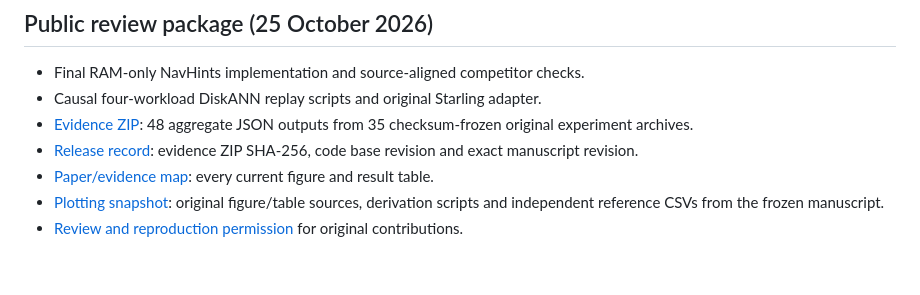
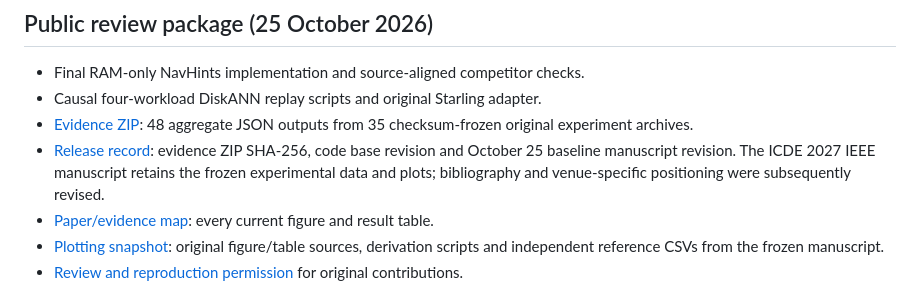
Before and after one commit to gilga1983/GeoIVF, a Markdown page: docs/ARTIFACT_REVIEW.md, the part around the change. Drawn GitHub-style; blank space fills up the shorter version.

Commit message:
ICDE preflight: update docs/ARTIFACT_REVIEW.md venue label and frozen-evidence provenance

```diff
--- a/docs/ARTIFACT_REVIEW.md
+++ b/docs/ARTIFACT_REVIEW.md
@@ -11,7 +11,9 @@ Demand-Aware Navigation for Disk-Resident Vector Search*. Start with the
 - [Evidence ZIP](../repro/navhints-reviewer-evidence.zip): 48 aggregate JSON
   outputs from 35 checksum-frozen original experiment archives.
 - [Release record](../repro/release-20261025.json): evidence ZIP SHA-256,
-  code base revision and exact manuscript revision.
+  code base revision and October 25 baseline manuscript revision.
+  The ICDE 2027 IEEE manuscript retains the frozen experimental data and plots;
+  bibliography and venue-specific positioning were subsequently revised.
 - [Paper/evidence map](ARTIFACT_MAP.md): every current figure and result table.
 - [Plotting snapshot](../repro/paper/): original figure/table sources,
   derivation scripts and independent reference CSVs from the frozen manuscript.
```
